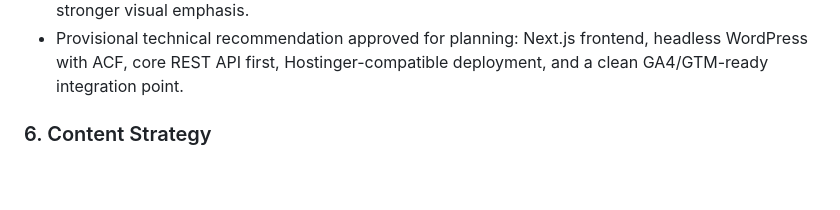
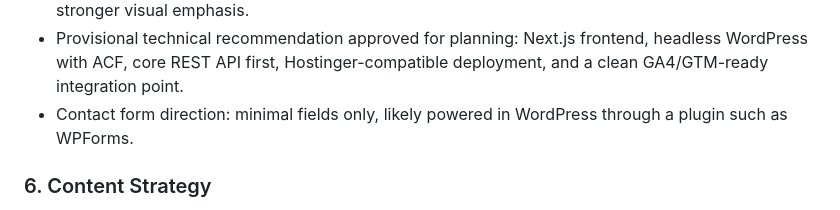
Before and after one commit to LandaverryDev/erick-landaverry-dev-portfolio, a Markdown page: docs/kickoff-meeting.md, the part around the change. Rendered like a GitHub page; blank space fills up the shorter version.

Commit message:
🔧 Refines contact form direction.

```diff
--- a/docs/kickoff-meeting.md
+++ b/docs/kickoff-meeting.md
@@ -115,6 +115,7 @@ Current input:
 - Resume access: include in nav and build a dedicated resume page with its own sections and animations, without embedding the PDF in-page.
 - Project hierarchy: all 6 projects matter, but the strongest ones can be placed higher or receive stronger visual emphasis.
 - Provisional technical recommendation approved for planning: Next.js frontend, headless WordPress with ACF, core REST API first, Hostinger-compatible deployment, and a clean GA4/GTM-ready integration point.
+- Contact form direction: minimal fields only, likely powered in WordPress through a plugin such as WPForms.
 
 ### 6. Content Strategy
 
```
Also changed, not shown: docs/design-brief.md (+2 -1 lines).
